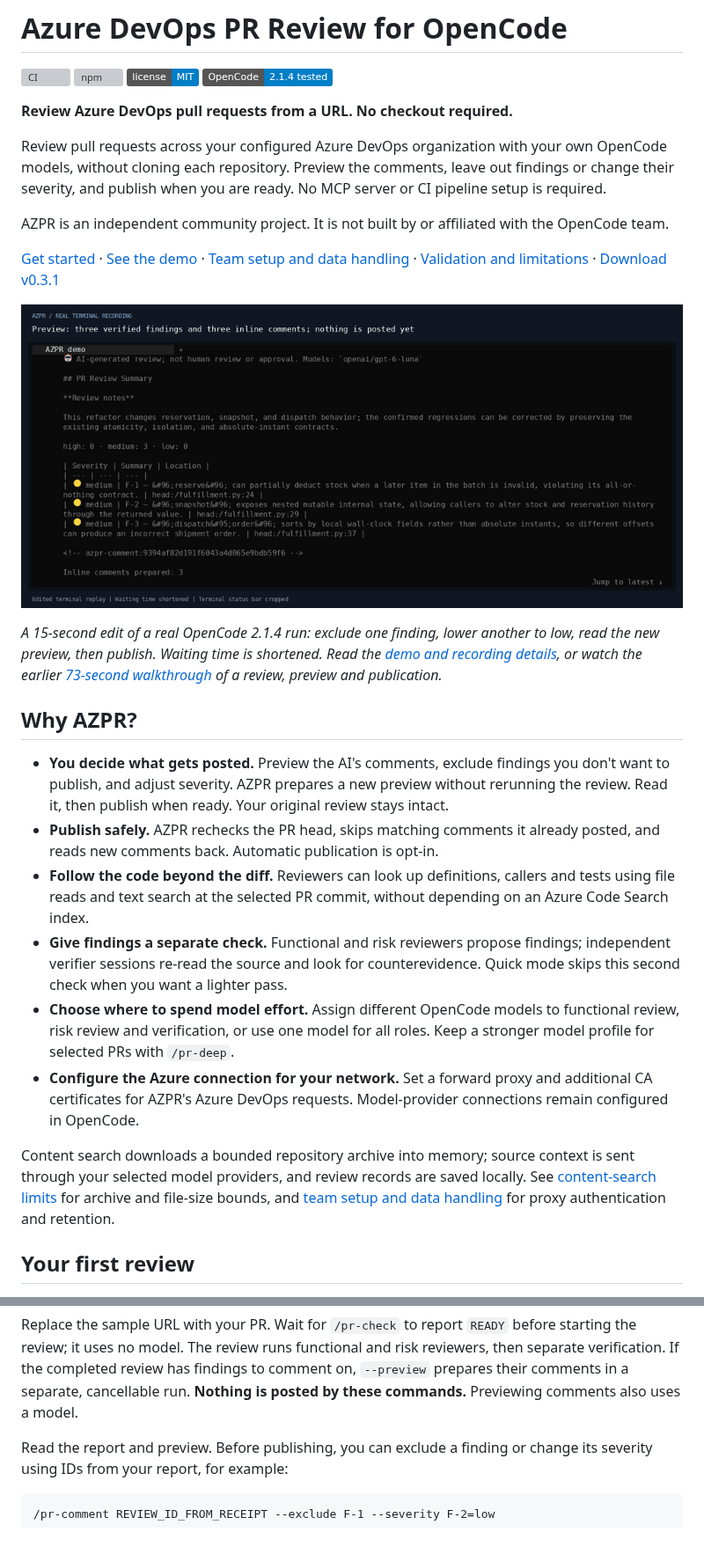
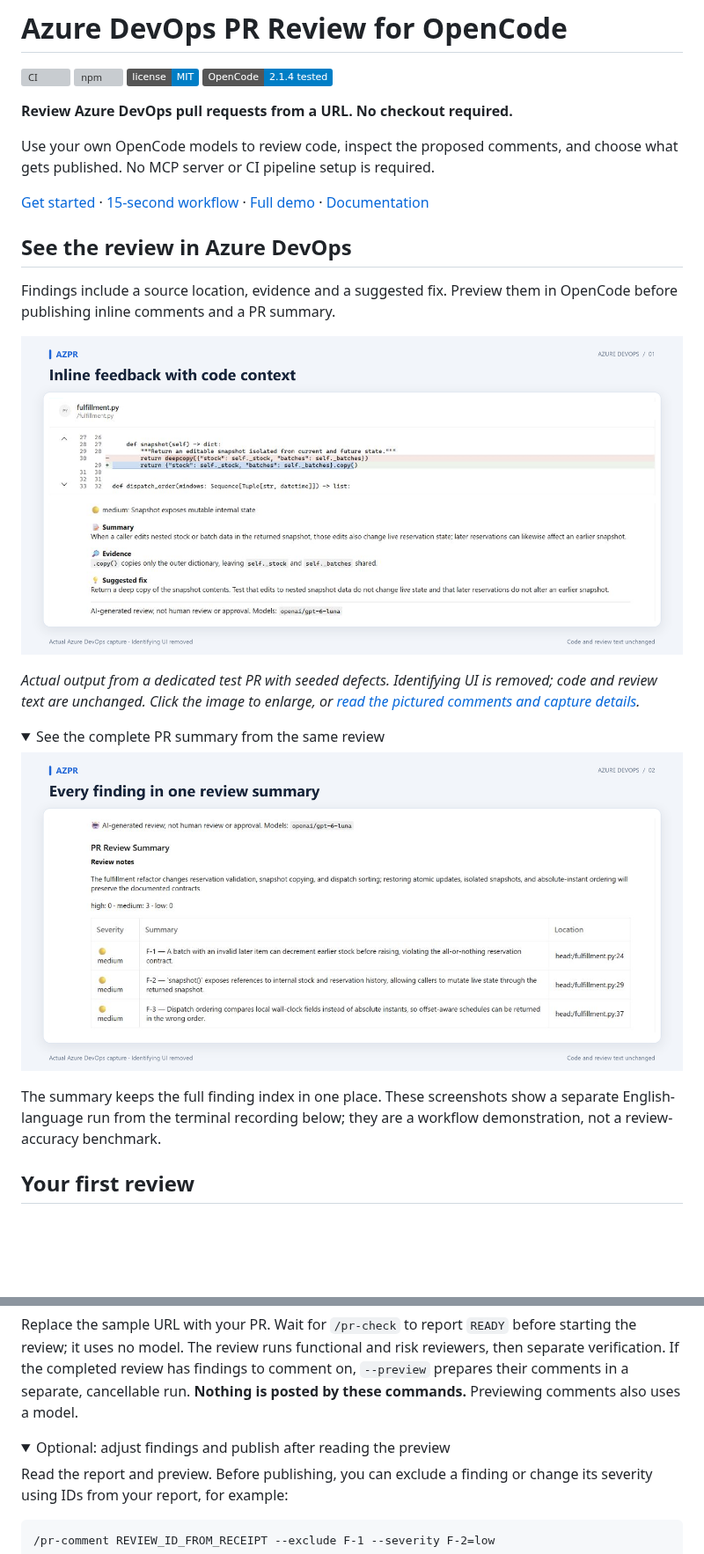
Before and after one commit to WTLAIB/opencode-azure-devops-pr-review-v2, a Markdown page: README.md, 2 parts joined by grey strips. Shown at 88% size. Drawn GitHub-style; pictures changed too: docs/assets/azure-inline-review.png (added), docs/assets/azure-review-summary.png (added); folded sections open; badges without logos; blank space fills up the shorter version; grey boxes are pictures that could not be loaded.

Commit message:
docs: show Azure review results before setup

```diff
--- a/README.md
+++ b/README.md
@@ -7,54 +7,33 @@
 
 **Review Azure DevOps pull requests from a URL. No checkout required.**
 
-Review pull requests across your configured Azure DevOps organization with your
-own OpenCode models, without cloning each repository. Preview the comments,
-leave out findings or change their severity, and publish when you are ready.
-No MCP server or CI pipeline setup is required.
+Use your own OpenCode models to review code, inspect the proposed comments,
+and choose what gets published. No MCP server or CI pipeline setup is required.
 
-AZPR is an independent community project. It is not built by or affiliated with
-the OpenCode team.
+[Get started](#your-first-review) · [15-second workflow](#workflow-in-15-seconds) ·
+[Full demo](docs/DEMO.md) · [Documentation](#documentation)
 
-[Get started](docs/QUICKSTART.md) · [See the demo](docs/DEMO.md) ·
-[Team setup and data handling](docs/ENTERPRISE.md) ·
-[Validation and limitations](docs/VALIDATION.md) ·
-[Download v0.3.1](https://github.com/WTLAIB/opencode-azure-devops-pr-review-v2/releases/tag/v0.3.1)
+## See the review in Azure DevOps
 
-[![Real OpenCode run on a dedicated Azure DevOps test PR: a preview with three verified findings, one finding excluded and one lowered to low, the new preview, and publication read back from Azure DevOps.](docs/assets/adjust-findings-teaser.gif)](docs/DEMO.md)
+Findings include a source location, evidence and a suggested fix. Preview them
+in OpenCode before publishing inline comments and a PR summary.
 
-*A 15-second edit of a real OpenCode 2.1.4 run: exclude one finding, lower
-another to low, read the new preview, then publish. Waiting time is shortened.
-Read the [demo and recording details](docs/DEMO.md), or watch the earlier
-[73-second walkthrough](https://github.com/WTLAIB/opencode-azure-devops-pr-review-v2/releases/download/v0.2.0/azpr-live-demo.mp4)
-of a review, preview and publication.*
+[![Actual Azure DevOps inline comment on fulfillment.py: the changed line replaces a deep copy with a shallow copy; the review explains the shared-state defect, cites evidence and suggests a fix.](docs/assets/azure-inline-review.png)](docs/assets/azure-inline-review.png)
 
-## Why AZPR?
+*Actual output from a dedicated test PR with seeded defects. Identifying UI is
+removed; code and review text are unchanged. Click the image to enlarge, or
+[read the pictured comments and capture details](docs/DEMO.md#actual-azure-devops-comments).*
 
-- **You decide what gets posted.** Preview the AI's comments, exclude findings
-  you don't want to publish, and adjust severity. AZPR prepares a new preview
-  without rerunning the review. Read it, then publish when ready. Your original
-  review stays intact.
-- **Publish safely.** AZPR rechecks the PR head, skips matching comments it
-  already posted, and reads new comments back. Automatic publication is opt-in.
-- **Follow the code beyond the diff.** Reviewers can look up definitions,
-  callers and tests using file reads and text search at the selected PR commit,
-  without depending on an Azure Code Search index.
-- **Give findings a separate check.** Functional and risk reviewers propose
-  findings; independent verifier sessions re-read the source and look for
-  counterevidence. Quick mode skips this second check when you want a lighter
-  pass.
-- **Choose where to spend model effort.** Assign different OpenCode models to
-  functional review, risk review and verification, or use one model for all
-  roles. Keep a stronger model profile for selected PRs with `/pr-deep`.
-- **Configure the Azure connection for your network.** Set a forward proxy and
-  additional CA certificates for AZPR's Azure DevOps requests. Model-provider
-  connections remain configured in OpenCode.
+<details>
+<summary>See the complete PR summary from the same review</summary>
 
-Content search downloads a bounded repository archive into memory; source
-context is sent through your selected model providers, and review records are
-saved locally. See [content-search limits](docs/AZURE_DEVOPS.md#who-calls-what)
-for archive and file-size bounds, and [team setup and data handling](docs/ENTERPRISE.md)
-for proxy authentication and retention.
+[![Actual Azure DevOps PR summary: zero high, three medium and zero low findings, with a review note and a finding index pointing to fulfillment.py lines 24, 29 and 37.](docs/assets/azure-review-summary.png)](docs/assets/azure-review-summary.png)
+
+The summary keeps the full finding index in one place. These screenshots show
+a separate English-language run from the terminal recording below; they are a
+workflow demonstration, not a review-accuracy benchmark.
+
+</details>
 
 ## Your first review
 
@@ -82,6 +61,9 @@ reviewers, then separate verification. If the completed review has findings to
 comment on, `--preview` prepares their comments in a separate, cancellable run.
 **Nothing is posted by these commands.** Previewing comments also uses a model.
 
+<details>
+<summary>Optional: adjust findings and publish after reading the preview</summary>
+
 Read the report and preview. Before publishing, you can exclude a finding or
 change its severity using IDs from your report, for example:
 
```
Also changed, not shown: other parts of README.md (+47 -0 lines), docs/DEMO.md (+74 -2 lines).
